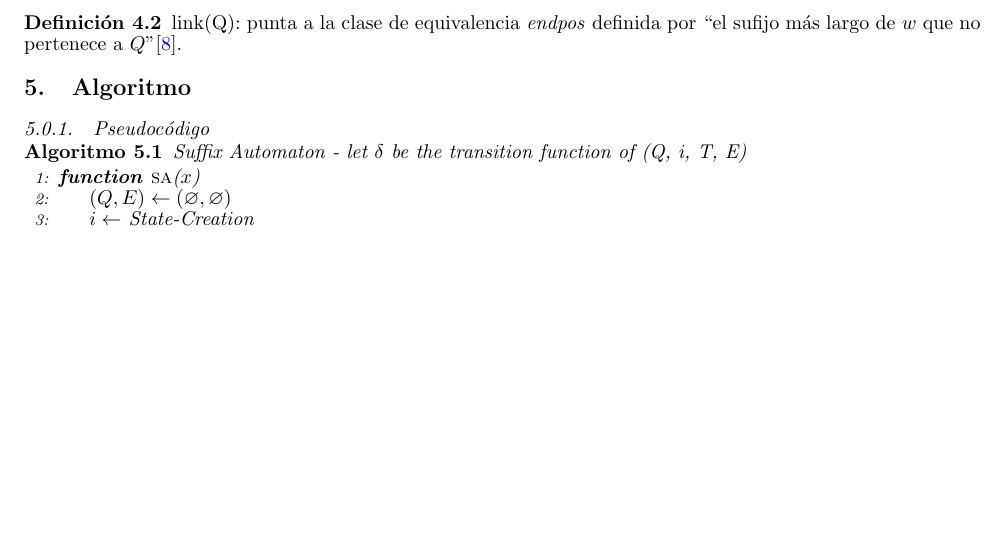
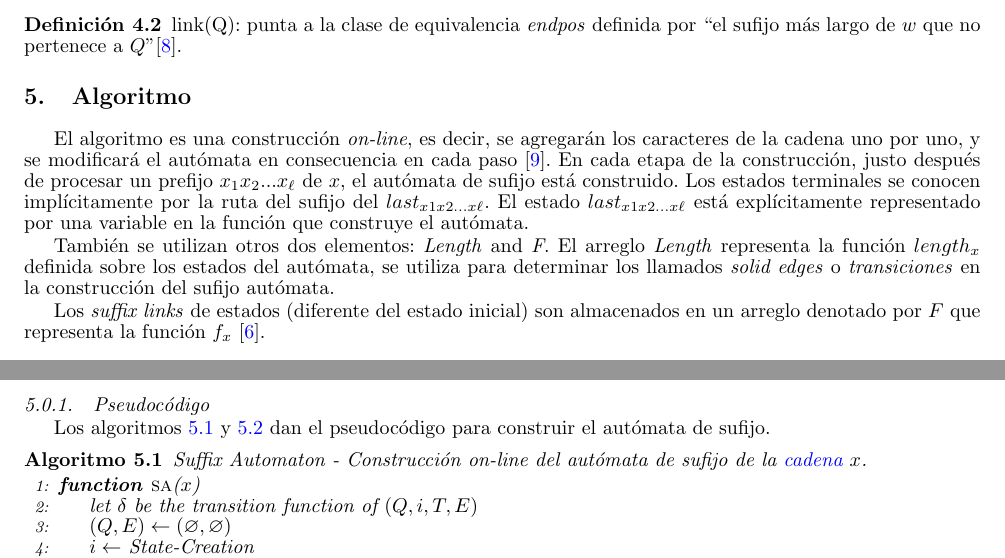
Before and after one commit to anvalenciao/SuffixAutomaton, a LaTeX document (SuffixAutomaton.tex, which reads doc/Algorithm/algorithm.tex): part of page 3 of 7 before the commit and two parts of pages 3 and 4 of 7 after it, the two joined at a grey line, cut so that both start at the same text, the shorter picture padded with empty space. Compiled offline with pdfLaTeX.

Commit message:
Trabajando en la descripcion del algoritmo

```diff
--- a/doc/Algorithm/algorithm.tex
+++ b/doc/Algorithm/algorithm.tex
@@ -1,13 +1,25 @@
+%\def\NoNumber#1{{\def\alglinenumber##1{}\State #1}\addtocounter{ALG@line}{-1}}
+\newcommand*{\skipnumber}[2][1]{%
+	{\renewcommand*{\alglinenumber}[1]{}\State #2}%
+	\addtocounter{ALG@line}{-#1}}
+
 \section{Algoritmo}\label{Algorithm}
 
+El algoritmo es una construcción \textit{on-line},  es decir, se agregarán los caracteres de la cadena uno por uno, y se modificará el autómata en consecuencia en cada paso \cite{web:cp-suffix-automaton}. En cada etapa de la construcción, justo después de procesar un prefijo $x_1x_2...x_\ell$ de $x$, el autómata de sufijo está construido. Los estados terminales se conocen implícitamente por la ruta del sufijo del $last_{x1x2...x\ell}$. El estado $last_{x1x2...x\ell}$ está explícitamente representado por una variable en la función que construye el autómata.
+
+También se utilizan otros dos elementos: \textit{Length} and \textit{F}. El arreglo \textit{Length} representa la función $length_x$ definida sobre los estados del autómata, se utiliza para determinar los llamados \textit{solid edges} o \textit{transiciones} en la construcción del sufijo autómata.
+
+Los \textit{suffix links} de estados (diferente del estado inicial) son almacenados en un arreglo denotado por $F$ que representa la función $f_x$ \cite{book:Crochemore1997}.
+
 \subsubsection{Pseudocódigo}
-
+Los algoritmos~\ref{alg:sa} y~\ref{alg:sa_extend} dan el pseudocódigo para construir el autómata de sufijo.
 
 \begin{alg}
-	Suffix Automaton - let $\delta$ be the transition function of (Q, i, T, E)
+	Suffix Automaton - Construcción \textit{on-line} del autómata de sufijo de la \gls{string} $x$.
+	\label{alg:sa}
 	\begin{algorithmic}[1]
-
 		\Function{sa}{$x$}
+			\State let $\delta$ be the transition function of $(Q, i, T, E)$
 			\State $(Q, E) \leftarrow (\varnothing, \varnothing)$
 			\State $i \leftarrow$ State-Creation
 			\State $Length[i] \leftarrow 0$
```
Also changed, not shown: doc/Bibliography/misc.bib (+7 -0 lines), SuffixAutomaton.pdf, doc/Algorithm/algorithm.tex (4 more changed lines), 1 other file.
